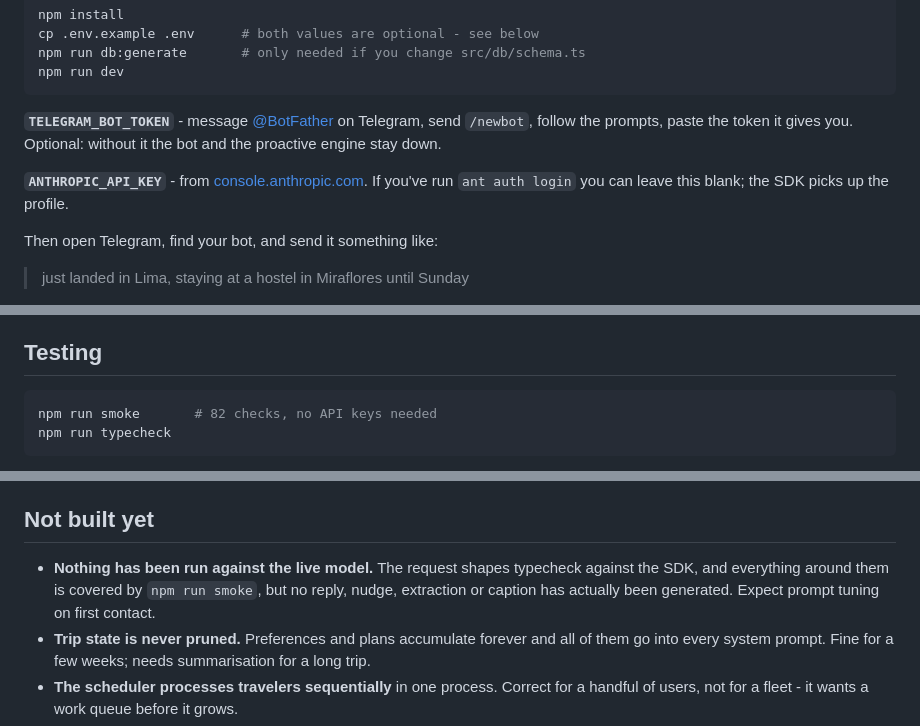
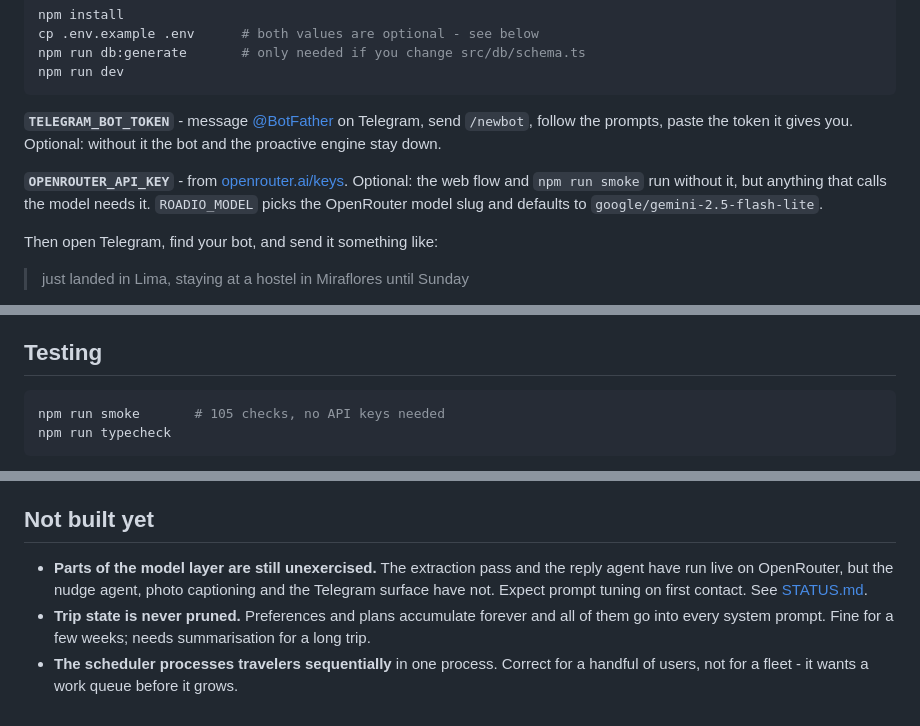
Before and after one commit to miriamcontinodesign/unplanned, a Markdown page: README.md, 3 parts joined by grey strips. GitHub-like rendering.

Commit message:
Correct docs left stale by the OpenRouter migration
Setup still told you to get an ANTHROPIC_API_KEY from console.anthropic
.com, which sends a new contributor looking for the wrong credential.
The README also claimed nothing had ever run against a live model, which
STATUS.md already contradicted, and the two files quoted 82 and 99 smoke
checks against an actual 105.

````diff
--- a/README.md
+++ b/README.md
@@ -76,7 +76,9 @@ npm run dev
 
 **`TELEGRAM_BOT_TOKEN`** - message [@BotFather](https://t.me/BotFather) on Telegram, send `/newbot`, follow the prompts, paste the token it gives you. Optional: without it the bot and the proactive engine stay down.
 
-**`ANTHROPIC_API_KEY`** - from [console.anthropic.com](https://console.anthropic.com/settings/keys). If you've run `ant auth login` you can leave this blank; the SDK picks up the profile.
+**`OPENROUTER_API_KEY`** - from [openrouter.ai/keys](https://openrouter.ai/keys).
+Optional: the web flow and `npm run smoke` run without it, but anything that calls the model needs it.
+`ROADIO_MODEL` picks the OpenRouter model slug and defaults to `google/gemini-2.5-flash-lite`.
 
 Then open Telegram, find your bot, and send it something like:
 
@@ -103,7 +105,7 @@ Send a photo and it gets captioned and filed in the journal.
 ## Testing
 
 ```bash
-npm run smoke       # 82 checks, no API keys needed
+npm run smoke       # 105 checks, no API keys needed
 npm run typecheck
 ```
 
@@ -127,7 +129,7 @@ It deliberately does **not** cover the model calls. Those need an API key, and a
 
 ## Not built yet
 
-- **Nothing has been run against the live model.** The request shapes typecheck against the SDK, and everything around them is covered by `npm run smoke`, but no reply, nudge, extraction or caption has actually been generated. Expect prompt tuning on first contact.
+- **Parts of the model layer are still unexercised.** The extraction pass and the reply agent have run live on OpenRouter, but the nudge agent, photo captioning and the Telegram surface have not. Expect prompt tuning on first contact. See [STATUS.md](./STATUS.md).
 - **Trip state is never pruned.** Preferences and plans accumulate forever and all of them go into every system prompt. Fine for a few weeks; needs summarisation for a long trip.
 - **The scheduler processes travelers sequentially** in one process. Correct for a handful of users, not for a fleet - it wants a work queue before it grows.
 - **Journal generation is basic** and doesn't use the photos, only their captions.
````
Also changed, not shown: STATUS.md (+2 -2 lines).
